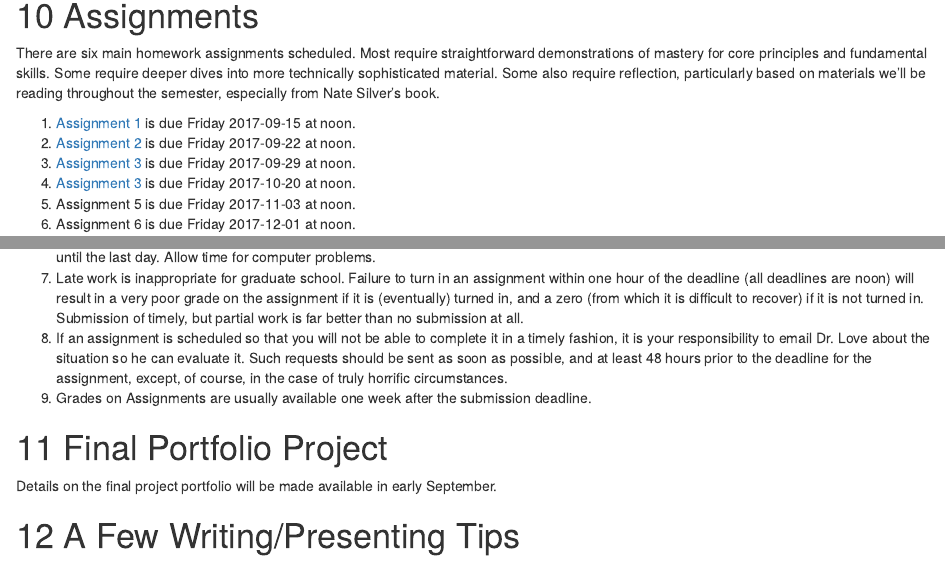
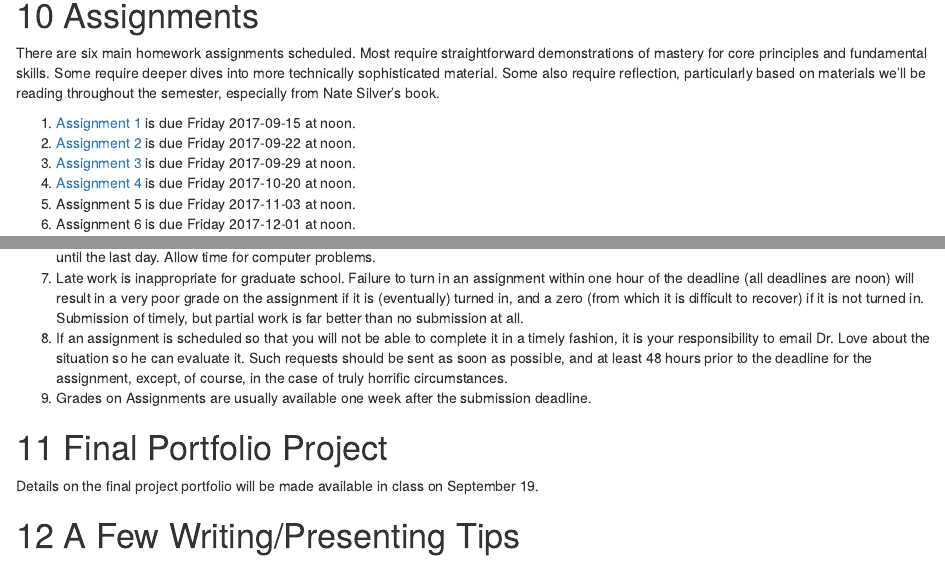
Before and after one commit to THOMASELOVE/431syllabus, an R Markdown document (index.Rmd): the page in a window 1100 px wide, from 13800 px down, and a second part further down, joined at a grey line. Rendered offline with R 4.5, knitr and Pandoc, with nearby package versions; drawn as R Markdown's standard HTML page in place of the format the file asks for.

Commit message:
Fix typo, add date to Project information

```diff
--- a/index.Rmd
+++ b/index.Rmd
@@ -469,7 +469,7 @@ There are six main homework assignments scheduled. Most require straightforward
 1. [Assignment 1](https://github.com/THOMASELOVE/431homework/blob/master/431-2017_assignment-1.md) is due Friday 2017-09-15 at noon.
 2. [Assignment 2](https://github.com/THOMASELOVE/431homework/blob/master/431-2017_assignment-2.md) is due Friday 2017-09-22 at noon.
 3. [Assignment 3](https://github.com/THOMASELOVE/431homework/blob/master/431-2017_assignment-3.md) is due Friday 2017-09-29 at noon.
-4. [Assignment 3](https://github.com/THOMASELOVE/431homework/blob/master/431-2017_assignment-4.md) is due Friday 2017-10-20 at noon.
+4. [Assignment 4](https://github.com/THOMASELOVE/431homework/blob/master/431-2017_assignment-4.md) is due Friday 2017-10-20 at noon.
 5. Assignment 5 is due Friday 2017-11-03 at noon.
 6. Assignment 6 is due Friday 2017-12-01 at noon.
 
@@ -498,7 +498,7 @@ The course's primary listing is PQHS 431, but students in CRSP 431 and MPHP 431
 
 # Final Portfolio Project
 
-Details on the final project portfolio will be made available in early September.
+Details on the final project portfolio will be made available in class on September 19.
 
 # A Few Writing/Presenting Tips
 
```
Also changed, not shown: docs/search_index.json, 15 other files.
